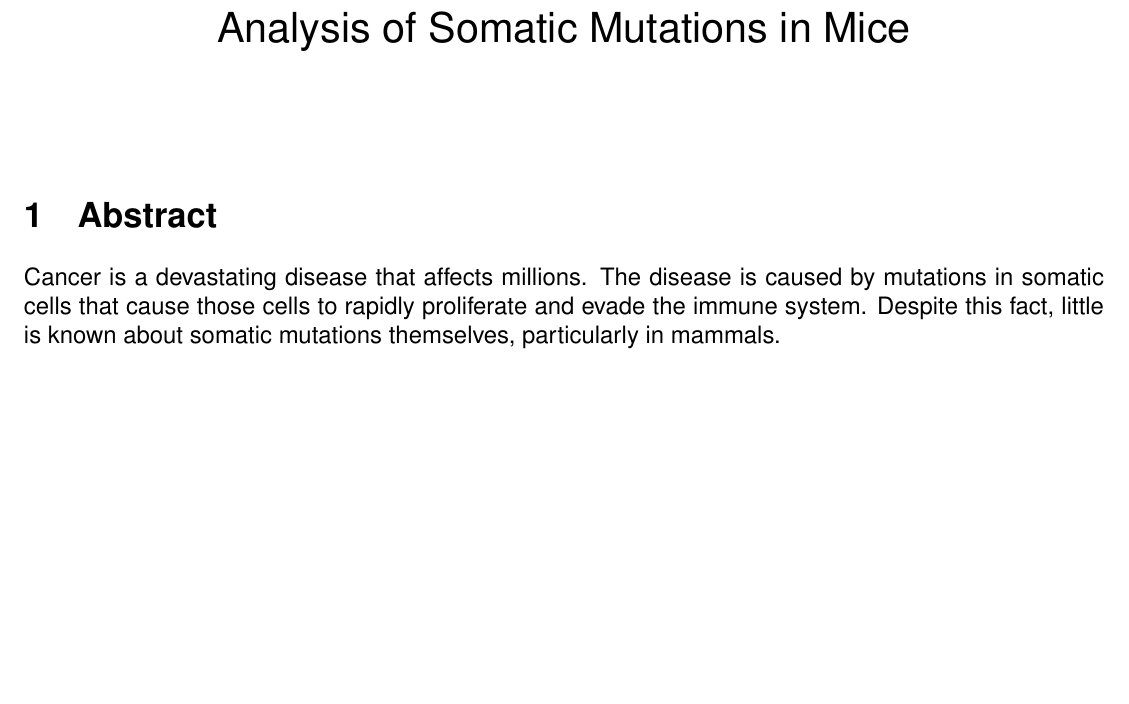
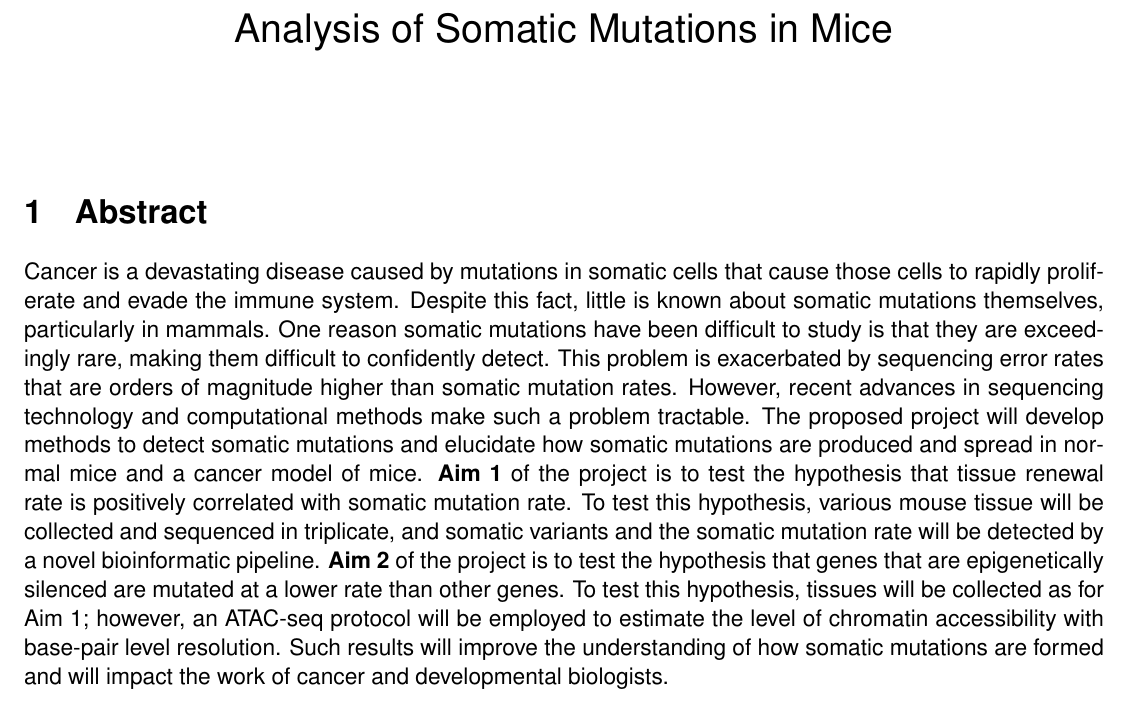
Before and after one commit to adamjorr/comps, a LaTeX document (mouse/abstract.tex): part of the page, cut so that both start at the same text, the shorter picture padded with empty space. Compiled offline with pdfLaTeX.

Commit message:
update header to make font work

```diff
--- a/mouse/abstract.tex
+++ b/mouse/abstract.tex
@@ -3,7 +3,10 @@
 \usepackage[letterpaper,margin=.5in]{geometry}
 \usepackage{url}
 \usepackage{graphicx}
-\usepackage{helvet}
+\usepackage[utf8]{inputenc}
+\usepackage[T1]{fontenc}
+\usepackage{textcomp}
+\usepackage[scaled]{helvet}
 \renewcommand{\familydefault}{\sfdefault}
 \pagenumbering{gobble}
 
@@ -35,6 +38,15 @@
 
 \section{Abstract}
 
-Cancer is a devastating disease that affects millions. The disease is caused by mutations in somatic cells that cause those cells to rapidly proliferate and evade the immune system. Despite this fact, little is known about somatic mutations themselves, particularly in mammals.
+Cancer is a devastating disease caused by mutations in somatic cells that cause those cells to rapidly proliferate and evade the immune system. Despite this fact, little is known about somatic mutations themselves, particularly in mammals.
+One reason somatic mutations have been difficult to study is that they are exceedingly rare, making them difficult to confidently detect. This problem is exacerbated by sequencing error rates that are orders of magnitude higher than somatic mutation rates.
+However, recent advances in sequencing technology and computational methods make such a problem tractable.
+The proposed project will develop methods to detect somatic mutations and elucidate how somatic mutations are produced and spread in normal mice and a cancer model of mice.
+\textbf{Aim 1} of the project is to test the hypothesis that tissue renewal rate is positively correlated with somatic mutation rate.
+To test this hypothesis, various mouse tissue will be collected and sequenced in triplicate, and somatic variants and the somatic mutation rate will be detected by a novel bioinformatic pipeline.
+\textbf{Aim 2} of the project is to test the hypothesis that genes that are epigenetically silenced are mutated at a lower rate than other genes.
+To test this hypothesis, tissues will be collected as for Aim 1; however, an ATAC-seq protocol will be employed to estimate the level of chromatin accessibility with base-pair level resolution.
+Such results will improve the understanding of how somatic mutations are formed and will impact the work of cancer and developmental biologists.
+
 
 \end{document}
```
Also changed, not shown: fragmentation/abstract.tex (+4 -1 lines).
